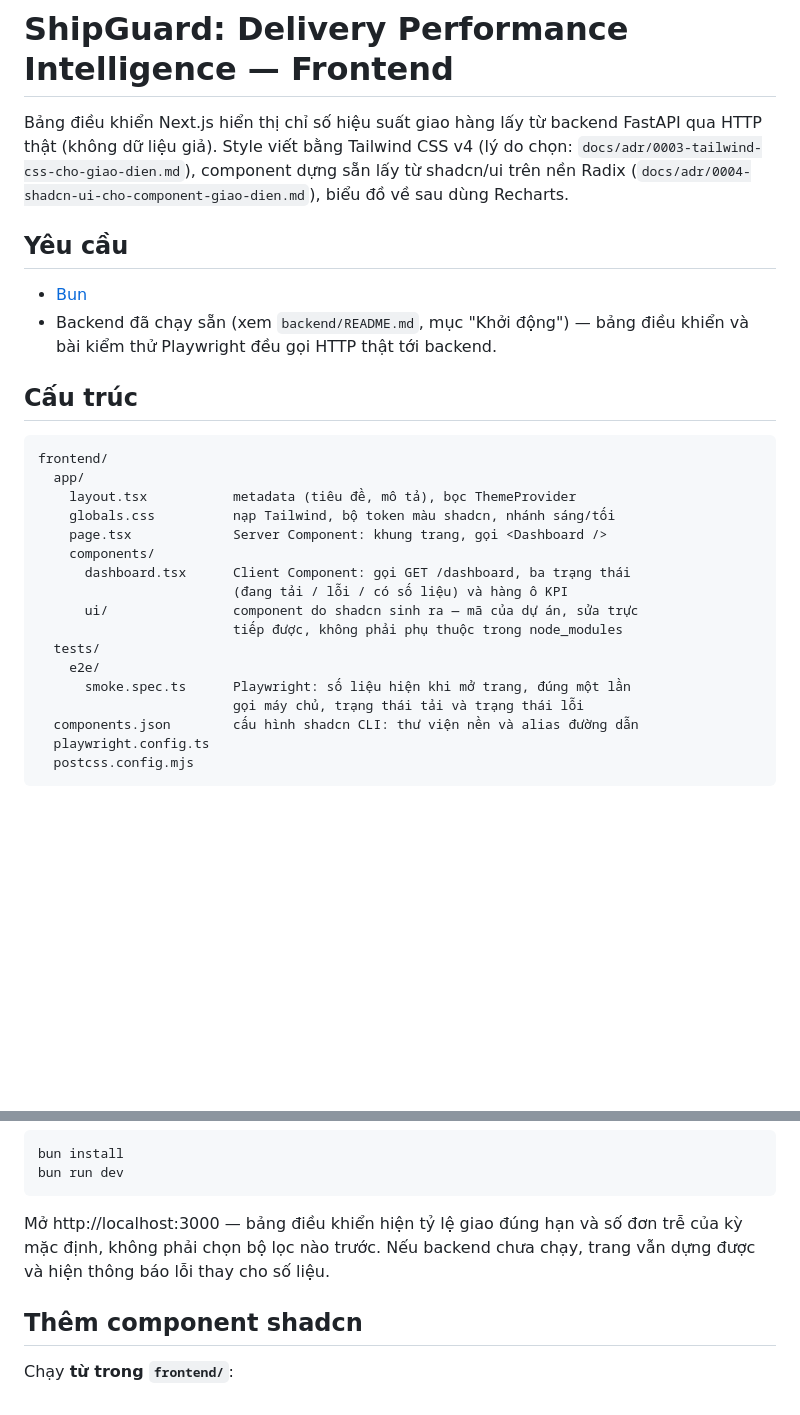
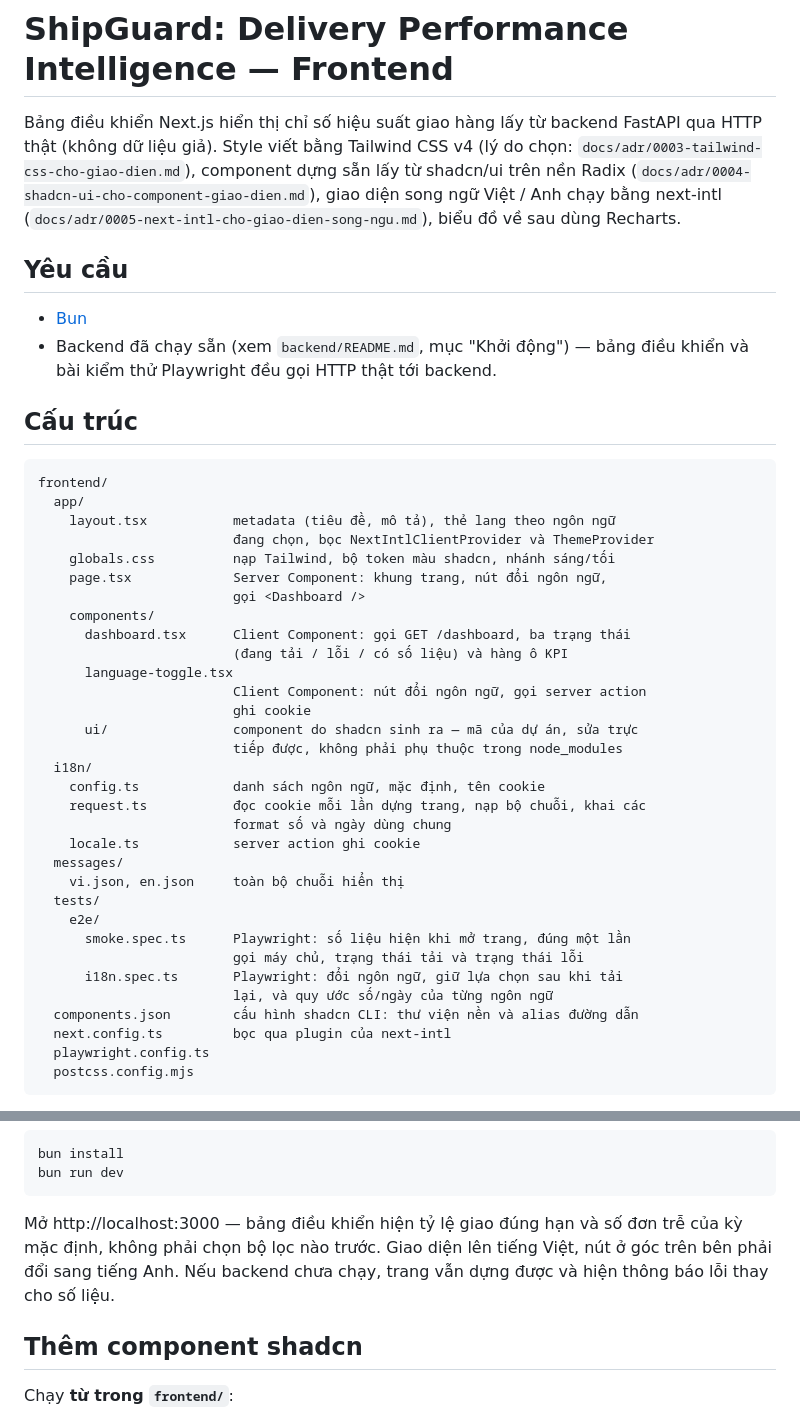
Before and after one commit to anthinh-io/shipguard, a Markdown page: frontend/README.md, 2 parts joined by grey strips. Drawn GitHub-style; blank space fills up the shorter version.

````diff
--- a/frontend/README.md
+++ b/frontend/README.md
@@ -4,7 +4,9 @@ Bảng điều khiển Next.js hiển thị chỉ số hiệu suất giao hàng
 FastAPI qua HTTP thật (không dữ liệu giả). Style viết bằng Tailwind CSS v4 (lý
 do chọn: `docs/adr/0003-tailwind-css-cho-giao-dien.md`), component dựng sẵn lấy
 từ shadcn/ui trên nền Radix
-(`docs/adr/0004-shadcn-ui-cho-component-giao-dien.md`), biểu đồ về sau dùng
+(`docs/adr/0004-shadcn-ui-cho-component-giao-dien.md`), giao diện song ngữ Việt
+/ Anh chạy bằng next-intl
+(`docs/adr/0005-next-intl-cho-giao-dien-song-ngu.md`), biểu đồ về sau dùng
 Recharts.
 
 ## Yêu cầu
@@ -18,19 +20,34 @@ Recharts.
 ```
 frontend/
   app/
-    layout.tsx           metadata (tiêu đề, mô tả), bọc ThemeProvider
+    layout.tsx           metadata (tiêu đề, mô tả), thẻ lang theo ngôn ngữ
+                         đang chọn, bọc NextIntlClientProvider và ThemeProvider
     globals.css          nạp Tailwind, bộ token màu shadcn, nhánh sáng/tối
-    page.tsx             Server Component: khung trang, gọi <Dashboard />
+    page.tsx             Server Component: khung trang, nút đổi ngôn ngữ,
+                         gọi <Dashboard />
     components/
       dashboard.tsx      Client Component: gọi GET /dashboard, ba trạng thái
                          (đang tải / lỗi / có số liệu) và hàng ô KPI
+      language-toggle.tsx
+                         Client Component: nút đổi ngôn ngữ, gọi server action
+                         ghi cookie
       ui/                component do shadcn sinh ra — mã của dự án, sửa trực
                          tiếp được, không phải phụ thuộc trong node_modules
+  i18n/
+    config.ts            danh sách ngôn ngữ, mặc định, tên cookie
+    request.ts           đọc cookie mỗi lần dựng trang, nạp bộ chuỗi, khai các
+                         format số và ngày dùng chung
+    locale.ts            server action ghi cookie
+  messages/
+    vi.json, en.json     toàn bộ chuỗi hiển thị
   tests/
     e2e/
       smoke.spec.ts      Playwright: số liệu hiện khi mở trang, đúng một lần
                          gọi máy chủ, trạng thái tải và trạng thái lỗi
+      i18n.spec.ts       Playwright: đổi ngôn ngữ, giữ lựa chọn sau khi tải
+                         lại, và quy ước số/ngày của từng ngôn ngữ
   components.json        cấu hình shadcn CLI: thư viện nền và alias đường dẫn
+  next.config.ts         bọc qua plugin của next-intl
   playwright.config.ts
   postcss.config.mjs
 ```
@@ -55,8 +72,9 @@ bun run dev
 ```
 
 Mở http://localhost:3000 — bảng điều khiển hiện tỷ lệ giao đúng hạn và số đơn
-trễ của kỳ mặc định, không phải chọn bộ lọc nào trước. Nếu backend chưa chạy,
-trang vẫn dựng được và hiện thông báo lỗi thay cho số liệu.
+trễ của kỳ mặc định, không phải chọn bộ lọc nào trước. Giao diện lên tiếng Việt,
+nút ở góc trên bên phải đổi sang tiếng Anh. Nếu backend chưa chạy, trang vẫn
+dựng được và hiện thông báo lỗi thay cho số liệu.
 
 ## Thêm component shadcn
 
````
Also changed, not shown: other parts of frontend/README.md (+30 -0 lines), docs/adr/0005-next-intl-cho-giao-dien-song-ngu.md (added, +113 -0 lines).
